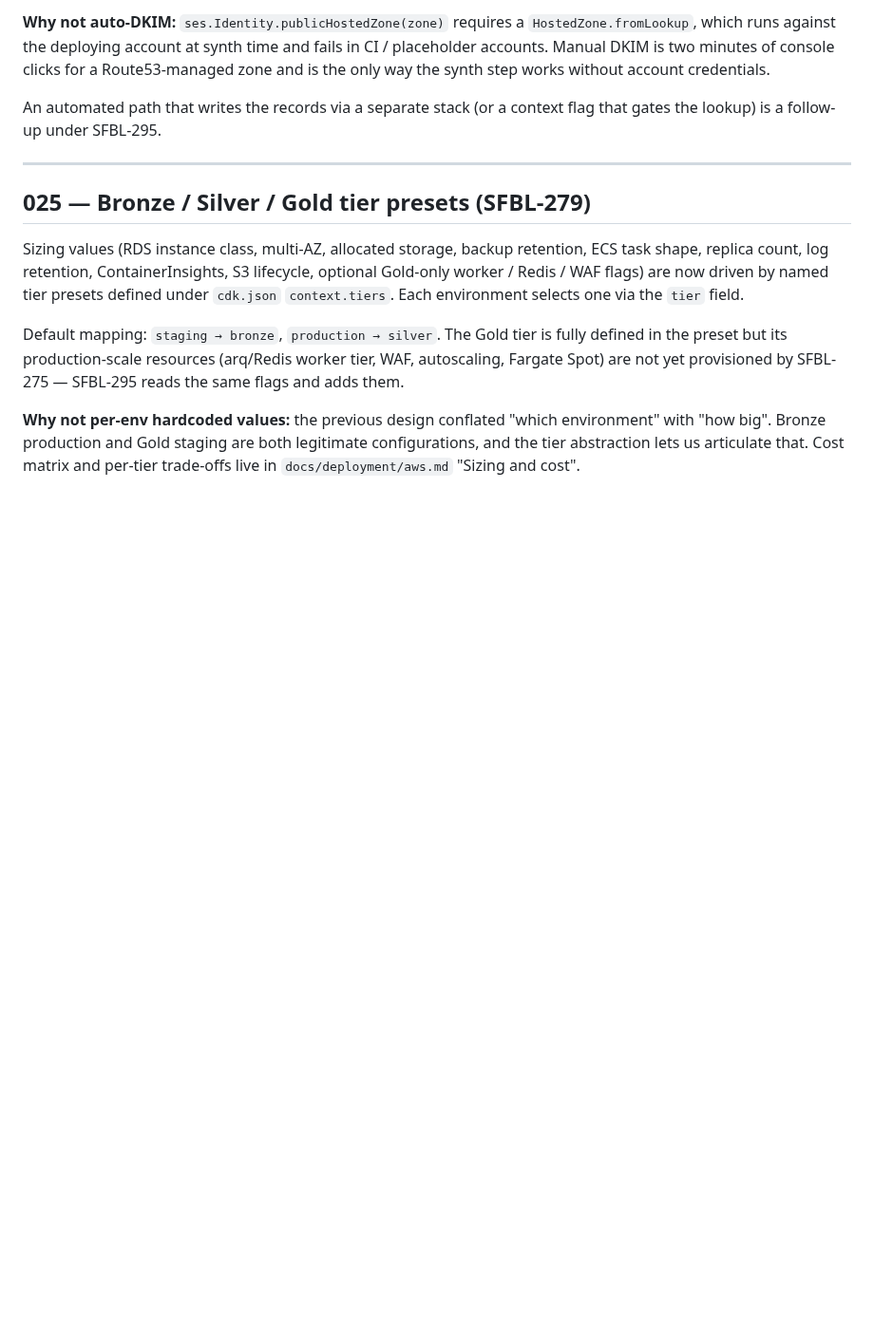
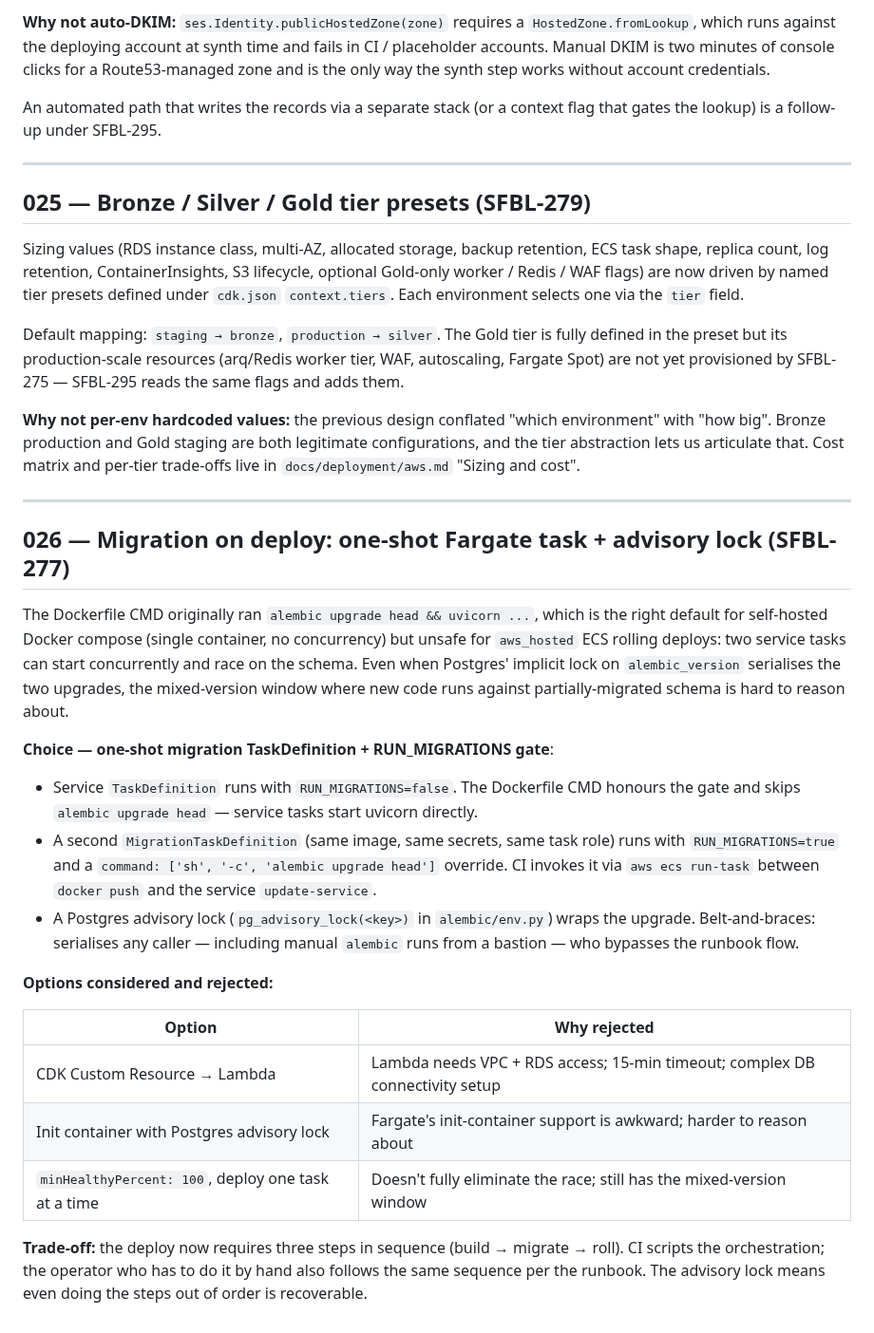
Before and after one commit to eelywasa/sf-bulk-loader, a Markdown page: DECISIONS.md, the part around the change. Shown at 95% size. Rendered like a GitHub page; blank space fills up the shorter version.

```diff
--- a/DECISIONS.md
+++ b/DECISIONS.md
@@ -684,3 +684,44 @@ provisioned by SFBL-275 — SFBL-295 reads the same flags and adds them.
 are both legitimate configurations, and the tier abstraction lets us
 articulate that. Cost matrix and per-tier trade-offs live in
 `docs/deployment/aws.md` "Sizing and cost".
+
+
+---
+
+## 026 — Migration on deploy: one-shot Fargate task + advisory lock (SFBL-277)
+
+The Dockerfile CMD originally ran `alembic upgrade head && uvicorn ...`,
+which is the right default for self-hosted Docker compose (single
+container, no concurrency) but unsafe for `aws_hosted` ECS rolling
+deploys: two service tasks can start concurrently and race on the
+schema. Even when Postgres' implicit lock on `alembic_version`
+serialises the two upgrades, the mixed-version window where new code
+runs against partially-migrated schema is hard to reason about.
+
+**Choice — one-shot migration TaskDefinition + RUN_MIGRATIONS gate**:
+
+- Service `TaskDefinition` runs with `RUN_MIGRATIONS=false`. The
+  Dockerfile CMD honours the gate and skips `alembic upgrade head` —
+  service tasks start uvicorn directly.
+- A second `MigrationTaskDefinition` (same image, same secrets, same
+  task role) runs with `RUN_MIGRATIONS=true` and a `command: ['sh',
+  '-c', 'alembic upgrade head']` override. CI invokes it via
+  `aws ecs run-task` between `docker push` and the service
+  `update-service`.
+- A Postgres advisory lock (`pg_advisory_lock(<key>)` in
+  `alembic/env.py`) wraps the upgrade. Belt-and-braces: serialises
+  any caller — including manual `alembic` runs from a bastion — who
+  bypasses the runbook flow.
+
+**Options considered and rejected:**
+
+| Option | Why rejected |
+|---|---|
+| CDK Custom Resource → Lambda | Lambda needs VPC + RDS access; 15-min timeout; complex DB connectivity setup |
+| Init container with Postgres advisory lock | Fargate's init-container support is awkward; harder to reason about |
+| `minHealthyPercent: 100`, deploy one task at a time | Doesn't fully eliminate the race; still has the mixed-version window |
+
+**Trade-off:** the deploy now requires three steps in sequence (build →
+migrate → roll). CI scripts the orchestration; the operator who has to
+do it by hand also follows the same sequence per the runbook. The
+advisory lock means even doing the steps out of order is recoverable.
```
Also changed, not shown: docs/deployment/aws.md (+82 -16 lines).
